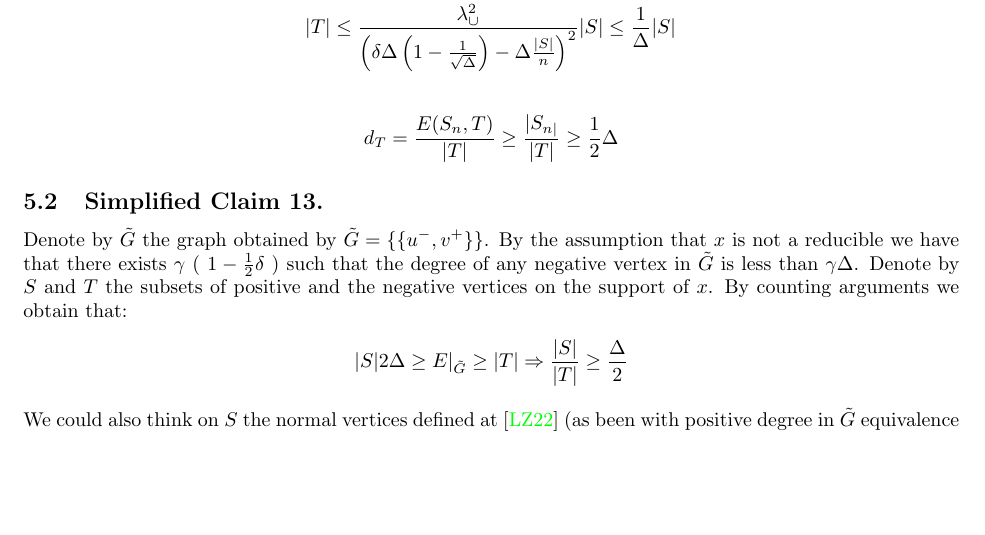
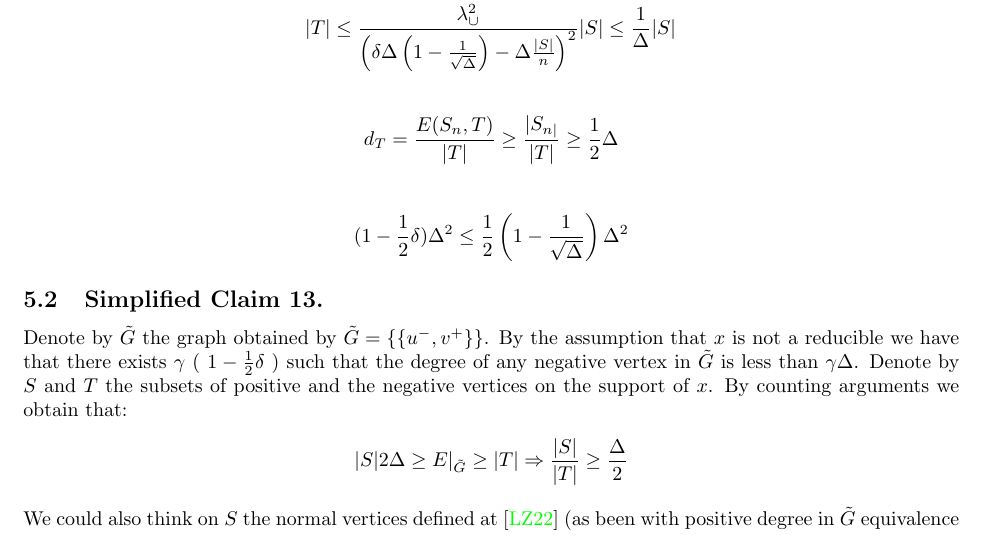
Before and after one commit to dudupo/Academic, a LaTeX paper (projects/NLTES_project/ltc_ldpc/ldpc_ltc.tex, which reads projects/NLTES_project/ltc_ldpc/draft.tex): part of page 13 of 14, cut so that both start at the same text, the shorter picture padded with empty space. Compiled offline with pdfLaTeX.

Commit message:
compiling -Wed Mar 29 04:43:15 PM IDT 2023

```diff
--- a/projects/NLTES_project/ltc_ldpc/draft.tex
+++ b/projects/NLTES_project/ltc_ldpc/draft.tex
@@ -30,6 +30,11 @@ Let $T \subset V^{-}$ be the negative vertices which are connected to at least o
   \end{split}
 \end{equation*}
 
+\begin{equation*}
+  \begin{split}
+    (1- \frac{1}{2}\delta)\Delta^{2} \le \frac{1}{2}\left( 1 - \frac{1}{\sqrt{\Delta}}  \right)\Delta^{2}
+  \end{split}
+\end{equation*}
 \subsection{Simplified Claim 13.}
 \newcommand{\Gtt}{\tilde{G}}
 % \text{ if the row (col) } [uv] \text{ weight is } \Teta\left( \Delta \right)
```
Also changed, not shown: projects/pdfs/ldpc_ltc.pdf.
